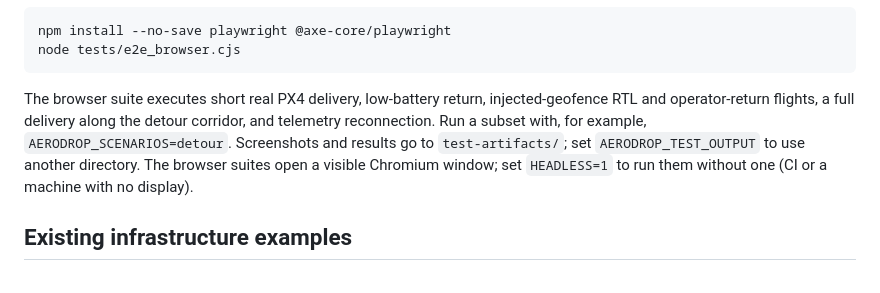
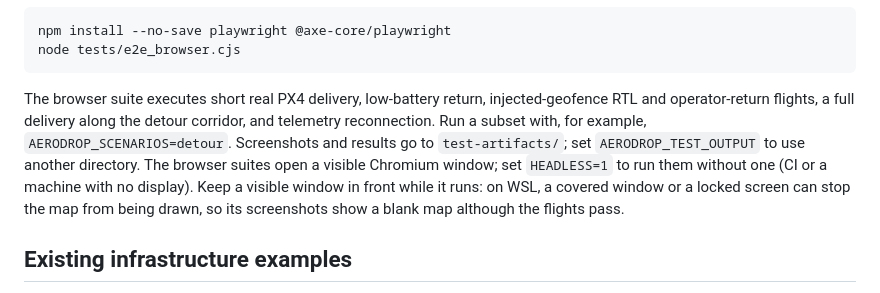
Before and after one commit to Canadasun/aerodrop, a Markdown page: README.md, the part around the change. GitHub-like rendering.

Commit message:
README: note on blank map screenshots from a hidden test window
Co-Authored-By: Claude Opus 5.5 <noreply@anthropic.com>

````diff
--- a/README.md
+++ b/README.md
@@ -41,7 +41,7 @@ npm install --no-save playwright @axe-core/playwright
 node tests/e2e_browser.cjs
 ```
 
-The browser suite executes short real PX4 delivery, low-battery return, injected-geofence RTL and operator-return flights, a full delivery along the detour corridor, and telemetry reconnection. Run a subset with, for example, `AERODROP_SCENARIOS=detour`. Screenshots and results go to `test-artifacts/`; set `AERODROP_TEST_OUTPUT` to use another directory. The browser suites open a visible Chromium window; set `HEADLESS=1` to run them without one (CI or a machine with no display).
+The browser suite executes short real PX4 delivery, low-battery return, injected-geofence RTL and operator-return flights, a full delivery along the detour corridor, and telemetry reconnection. Run a subset with, for example, `AERODROP_SCENARIOS=detour`. Screenshots and results go to `test-artifacts/`; set `AERODROP_TEST_OUTPUT` to use another directory. The browser suites open a visible Chromium window; set `HEADLESS=1` to run them without one (CI or a machine with no display). Keep a visible window in front while it runs: on WSL, a covered window or a locked screen can stop the map from being drawn, so its screenshots show a blank map although the flights pass.
 
 ## Existing infrastructure examples
 
````
